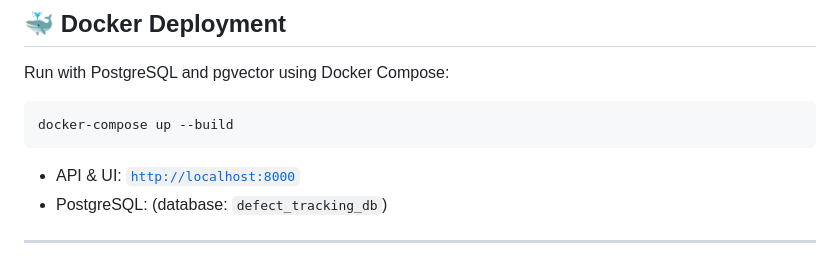
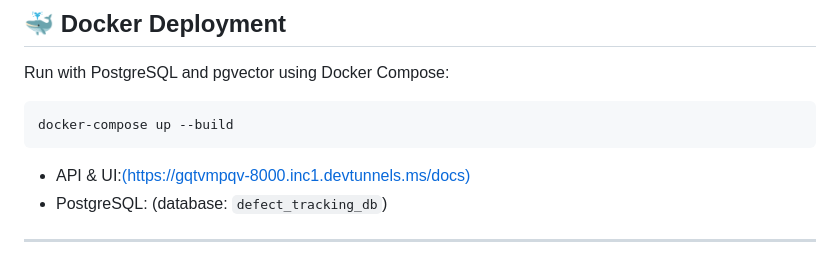
Before and after one commit to sethumadhavreddyk-ux/-Intelligent-Software-Defect-Tracking-System-with-Resolution-Assistance, a Markdown page: README.md, the part around the change. Drawn GitHub-style.

````diff
--- a/README.md
+++ b/README.md
@@ -127,7 +127,7 @@ Run with PostgreSQL and pgvector using Docker Compose:
 ```bash
 docker-compose up --build
 ```
-* API & UI:[ `http://localhost:8000`](https://gqtvmpqv-8000.inc1.devtunnels.ms/docs)
+* API & UI:[(https://gqtvmpqv-8000.inc1.devtunnels.ms/docs)](https://gqtvmpqv-8000.inc1.devtunnels.ms/)
 * PostgreSQL:  (database: `defect_tracking_db`)
 
 ---
````
